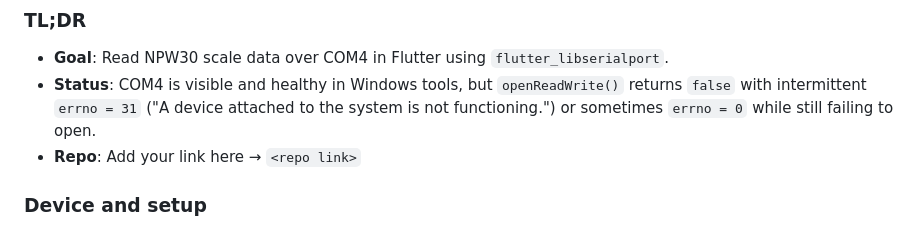
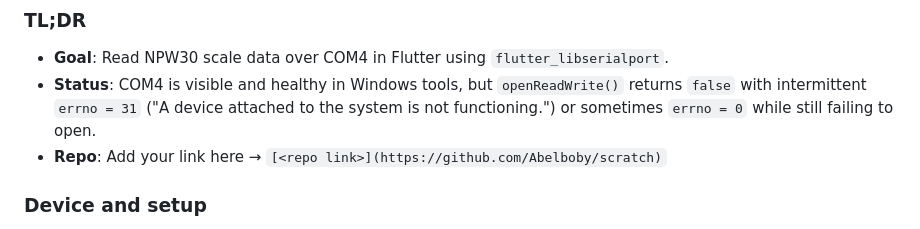
Before and after one commit to Abelboby/scratch, a Markdown page: README.md, the part around the change. GitHub-like rendering.

```diff
--- a/README.md
+++ b/README.md
@@ -7,7 +7,7 @@ I’ve put together a tiny, reproducible Flutter app and collected all system de
 ### TL;DR
 - **Goal**: Read NPW30 scale data over COM4 in Flutter using `flutter_libserialport`.
 - **Status**: COM4 is visible and healthy in Windows tools, but `openReadWrite()` returns `false` with intermittent `errno = 31` ("A device attached to the system is not functioning.") or sometimes `errno = 0` while still failing to open.
-- **Repo**: Add your link here → `<repo link>`
+- **Repo**: Add your link here → `[<repo link>](https://github.com/Abelboby/scratch)`
 
 ### Device and setup
 - **Device**: NPW SERIES TABLETOP WEIGHING SCALE – 30 KG (Model: NPW30)
```
